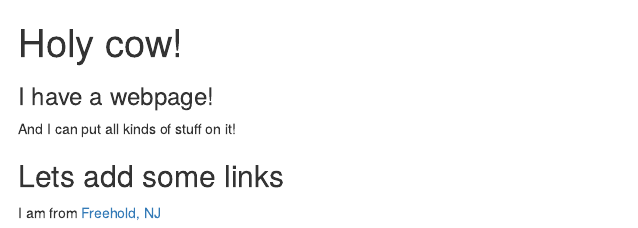
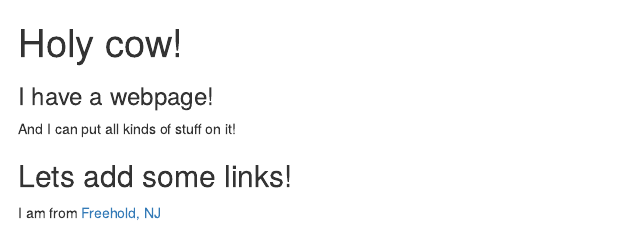
Before and after one commit to AmandaHowarth/amandahowarth.github.io, an R Markdown document (index.Rmd): the page in a window 1100 px wide, from its top. Rendered offline with R 4.5, knitr and Pandoc, with nearby package versions.

Commit message:
Made output html

```diff
--- a/index.Rmd
+++ b/index.Rmd
@@ -1,12 +1,13 @@
 ---
 title: "Holy cow!"
+output: html_document
 ---
 
 ### I have a webpage!
 
 And I can put all kinds of stuff on it!
 
-## Lets add some links
+## Lets add some links!
 
 I am from [Freehold, NJ](http://twp.freehold.nj.us/)
 
```
Also changed, not shown: index.html.
